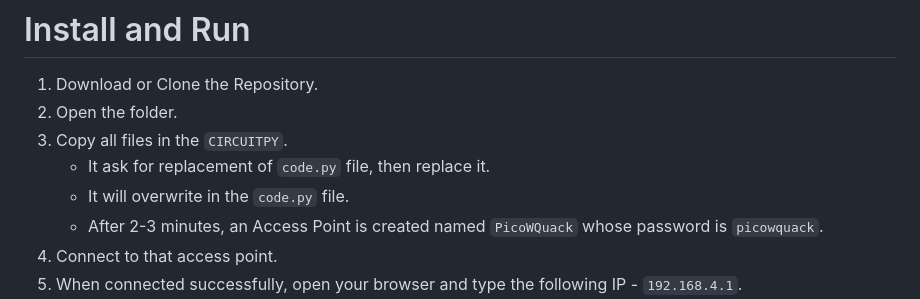
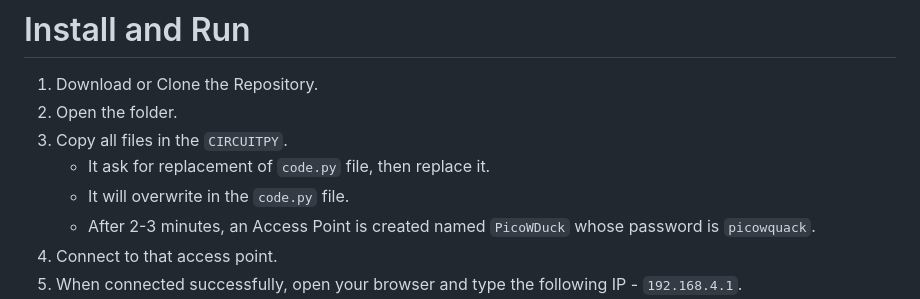
Before and after one commit to TheOnlySyntax/PI-PICO-WIFI-DUCKY, a Markdown page: README.md, the part around the change. GitHub-like rendering.

```diff
--- a/README.md
+++ b/README.md
@@ -87,7 +87,7 @@ USB Rubber Ducky where you can run payloads from iternet
 3. Copy all files in the `CIRCUITPY`.
    - It ask for replacement of `code.py` file, then replace it.
    - It will overwrite in the `code.py` file.
-   - After 2-3 minutes, an Access Point is created named `PicoWQuack` whose password is `picowquack`.
+   - After 2-3 minutes, an Access Point is created named `PicoWDuck` whose password is `picowquack`.
 6. Connect to that access point.
 7. When connected successfully, open your browser and type the following IP - `192.168.4.1`.
 8. Hit enter.
```
